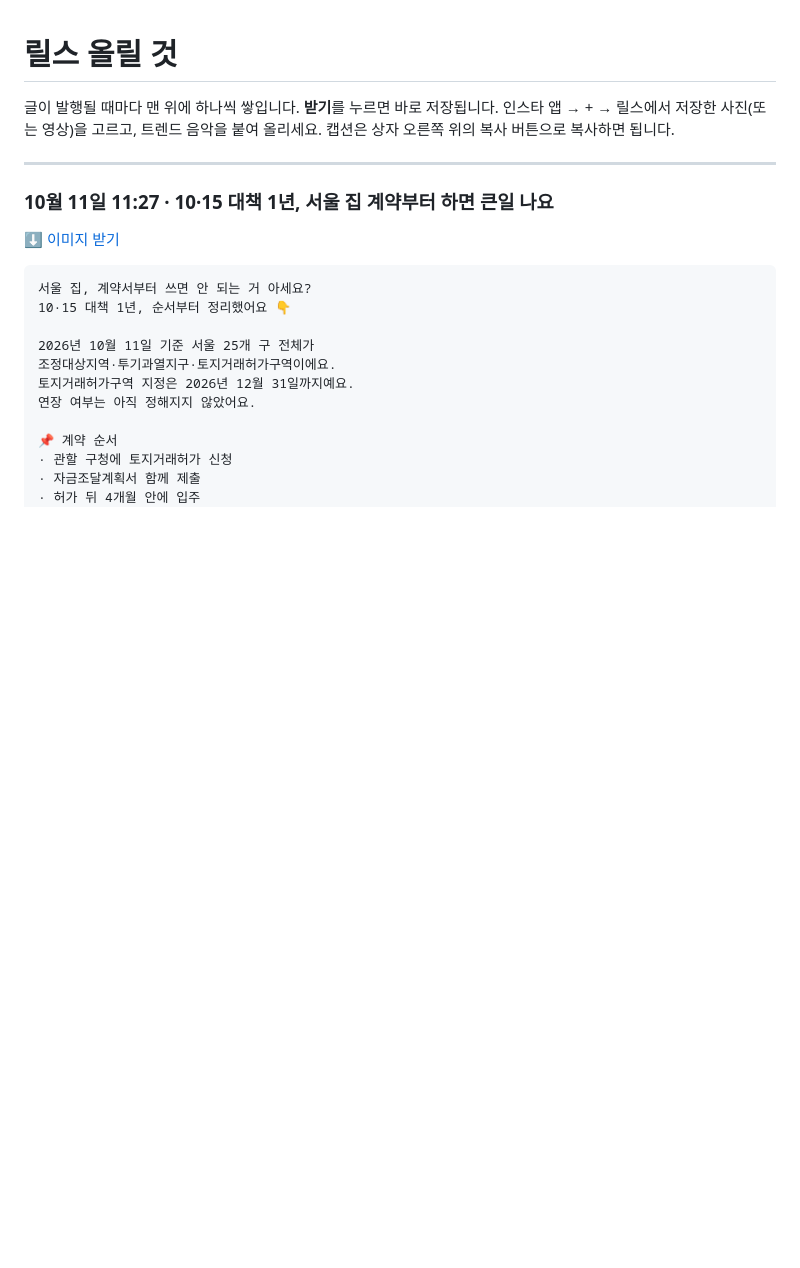
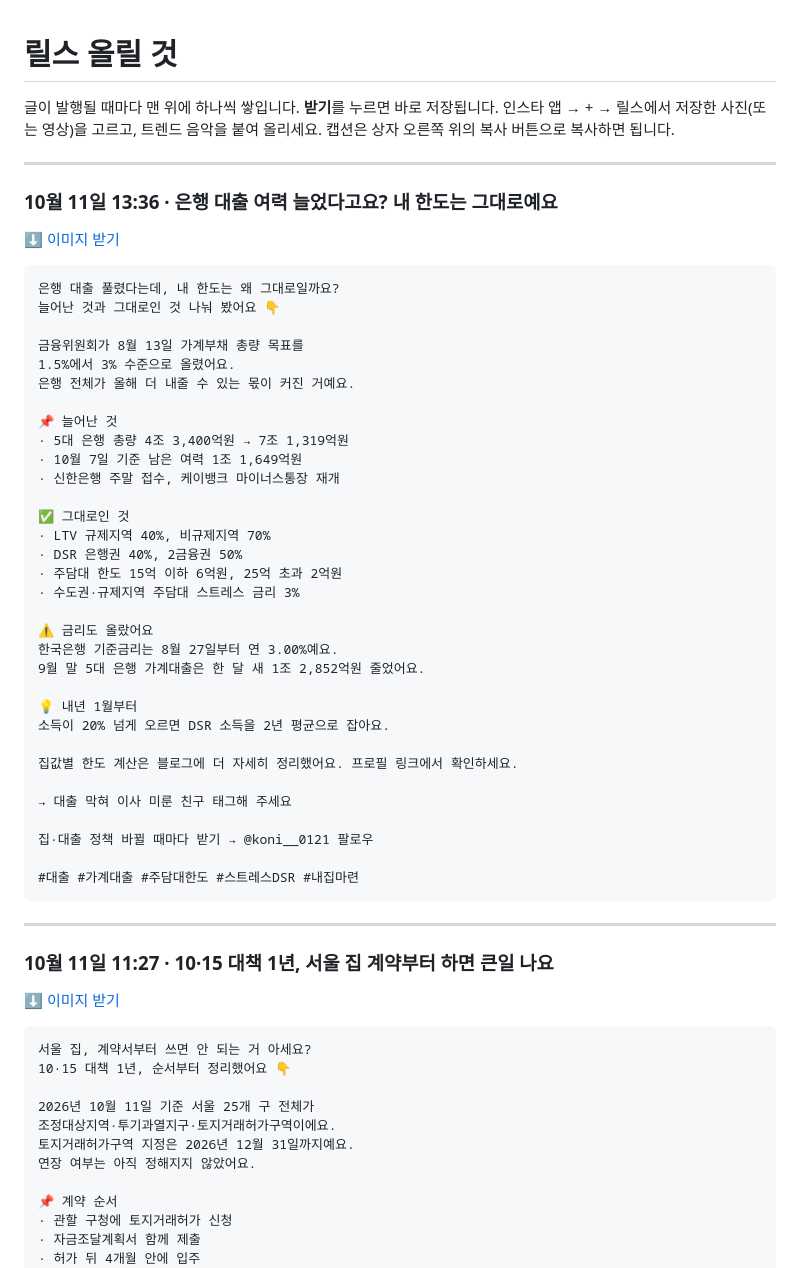
Before and after one commit to koongkwanp-source/koan-cards, a Markdown page: reels/README.md, the part around the change. GitHub-like rendering; blank space fills up the shorter version.

Commit message:
카드 reels/README.md

````diff
--- a/reels/README.md
+++ b/reels/README.md
@@ -3,6 +3,47 @@
 글이 발행될 때마다 맨 위에 하나씩 쌓입니다. **받기**를 누르면 바로 저장됩니다.
 인스타 앱 → + → 릴스에서 저장한 사진(또는 영상)을 고르고, 트렌드 음악을 붙여 올리세요.
 캡션은 상자 오른쪽 위의 복사 버튼으로 복사하면 됩니다.
+
+---
+
+### 10월 11일 13:36 · 은행 대출 여력 늘었다고요? 내 한도는 그대로예요
+
+[⬇️ 이미지 받기](https://raw.githubusercontent.com/koongkwanp-source/koan-cards/main/reels/20261011-043547-824fe82e/summary.jpg)
+
+```
+은행 대출 풀렸다는데, 내 한도는 왜 그대로일까요?
+늘어난 것과 그대로인 것 나눠 봤어요 👇
+
+금융위원회가 8월 13일 가계부채 총량 목표를
+1.5%에서 3% 수준으로 올렸어요.
+은행 전체가 올해 더 내줄 수 있는 몫이 커진 거예요.
+
+📌 늘어난 것
+· 5대 은행 총량 4조 3,400억원 → 7조 1,319억원
+· 10월 7일 기준 남은 여력 1조 1,649억원
+· 신한은행 주말 접수, 케이뱅크 마이너스통장 재개
+
+✅ 그대로인 것
+· LTV 규제지역 40%, 비규제지역 70%
+· DSR 은행권 40%, 2금융권 50%
+· 주담대 한도 15억 이하 6억원, 25억 초과 2억원
+· 수도권·규제지역 주담대 스트레스 금리 3%
+
+⚠️ 금리도 올랐어요
+한국은행 기준금리는 8월 27일부터 연 3.00%예요.
+9월 말 5대 은행 가계대출은 한 달 새 1조 2,852억원 줄었어요.
+
+💡 내년 1월부터
+소득이 20% 넘게 오르면 DSR 소득을 2년 평균으로 잡아요.
+
+집값별 한도 계산은 블로그에 더 자세히 정리했어요. 프로필 링크에서 확인하세요.
+
+→ 대출 막혀 이사 미룬 친구 태그해 주세요
+
+집·대출 정책 바뀔 때마다 받기 → @koni__0121 팔로우
+
+#대출 #가계대출 #주담대한도 #스트레스DSR #내집마련
+```
 
 ---
 
````
